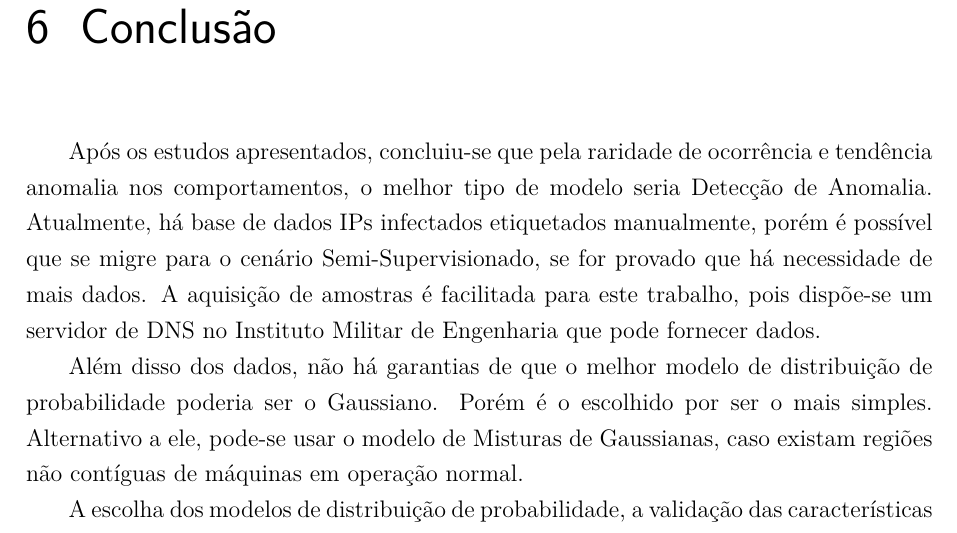
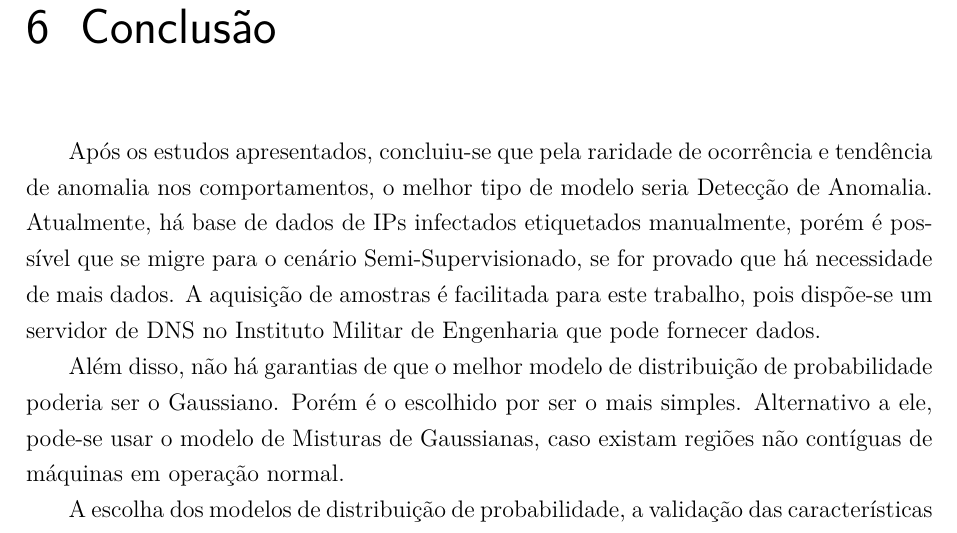
Before and after one commit to yguimaraes/pfc_botnets, a LaTeX thesis (report/PFC_VE.tex, which reads report/conclusao.tex): part of page 28 of 29, cut so that both start at the same text. Compiled offline with pdfLaTeX.

Commit message:
Quick fix on Conclusão

```diff
--- a/report/conclusao.tex
+++ b/report/conclusao.tex
@@ -1,6 +1,6 @@
 \chapter{Conclusão}
-Após os estudos apresentados, concluiu-se que pela raridade de ocorrência e tendência anomalia nos comportamentos, o melhor tipo de modelo seria Detecção de Anomalia. Atualmente, há base de dados IPs infectados etiquetados manualmente, porém é possível que se migre para o cenário Semi-Supervisionado, se for provado que há necessidade de mais dados. A aquisição de amostras é facilitada para este trabalho, pois dispõe-se um servidor de DNS no Instituto Militar de Engenharia que pode fornecer dados.
+Após os estudos apresentados, concluiu-se que pela raridade de ocorrência e tendência de anomalia nos comportamentos, o melhor tipo de modelo seria Detecção de Anomalia. Atualmente, há base de dados de IPs infectados etiquetados manualmente, porém é possível que se migre para o cenário Semi-Supervisionado, se for provado que há necessidade de mais dados. A aquisição de amostras é facilitada para este trabalho, pois dispõe-se um servidor de DNS no Instituto Militar de Engenharia que pode fornecer dados.
 
-Além disso dos dados, não há garantias de que o melhor modelo de distribuição de probabilidade poderia ser o Gaussiano. Porém é o escolhido por ser o mais simples. Alternativo a ele, pode-se usar o modelo de Misturas de Gaussianas, caso existam regiões não contíguas de máquinas em operação normal.
+Além disso, não há garantias de que o melhor modelo de distribuição de probabilidade poderia ser o Gaussiano. Porém é o escolhido por ser o mais simples. Alternativo a ele, pode-se usar o modelo de Misturas de Gaussianas, caso existam regiões não contíguas de máquinas em operação normal.
 
 A escolha dos modelos de distribuição de probabilidade, a validação das características levantas e a constatação da necessidade de mais amostras fazem parte dos trabalhos futuros.
```
